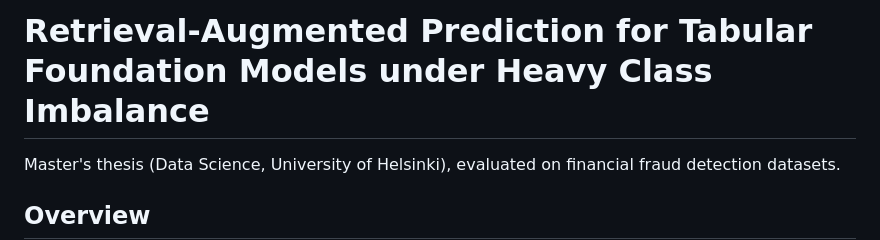
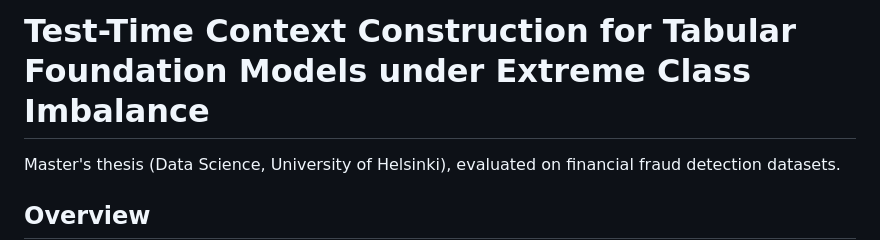
Before and after one commit to bbtheo/ds-thesis, a Markdown page: README.md, the part around the change. Drawn GitHub-style.

```diff
--- a/README.md
+++ b/README.md
@@ -1,4 +1,4 @@
-# Retrieval-Augmented Prediction for Tabular Foundation Models under Heavy Class Imbalance
+# Test-Time Context Construction for Tabular Foundation Models under Extreme Class Imbalance
 
 Master's thesis (Data Science, University of Helsinki), evaluated on financial fraud detection datasets.
 
```
Also changed, not shown: CLAUDE.md (+4 -5 lines).
